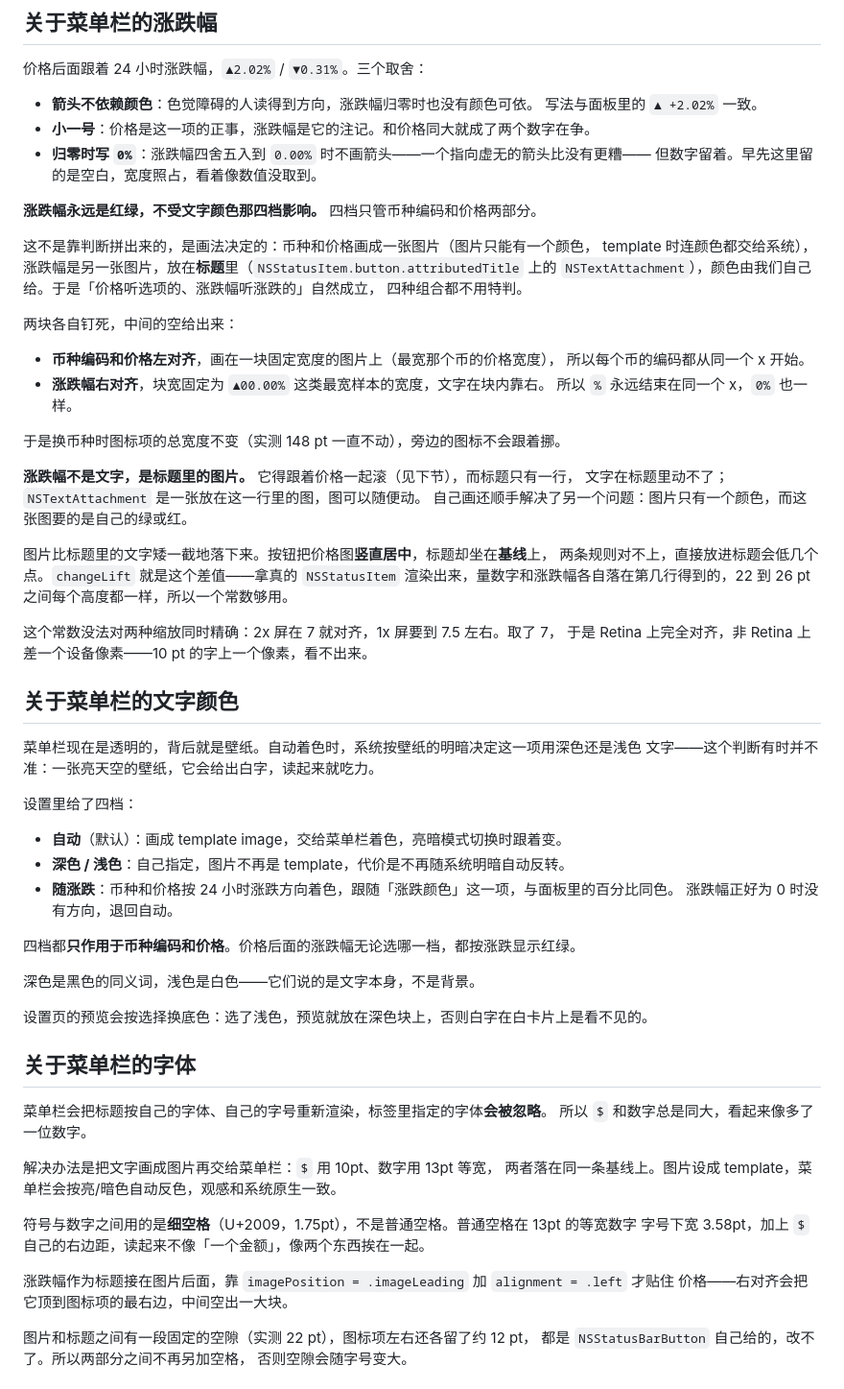
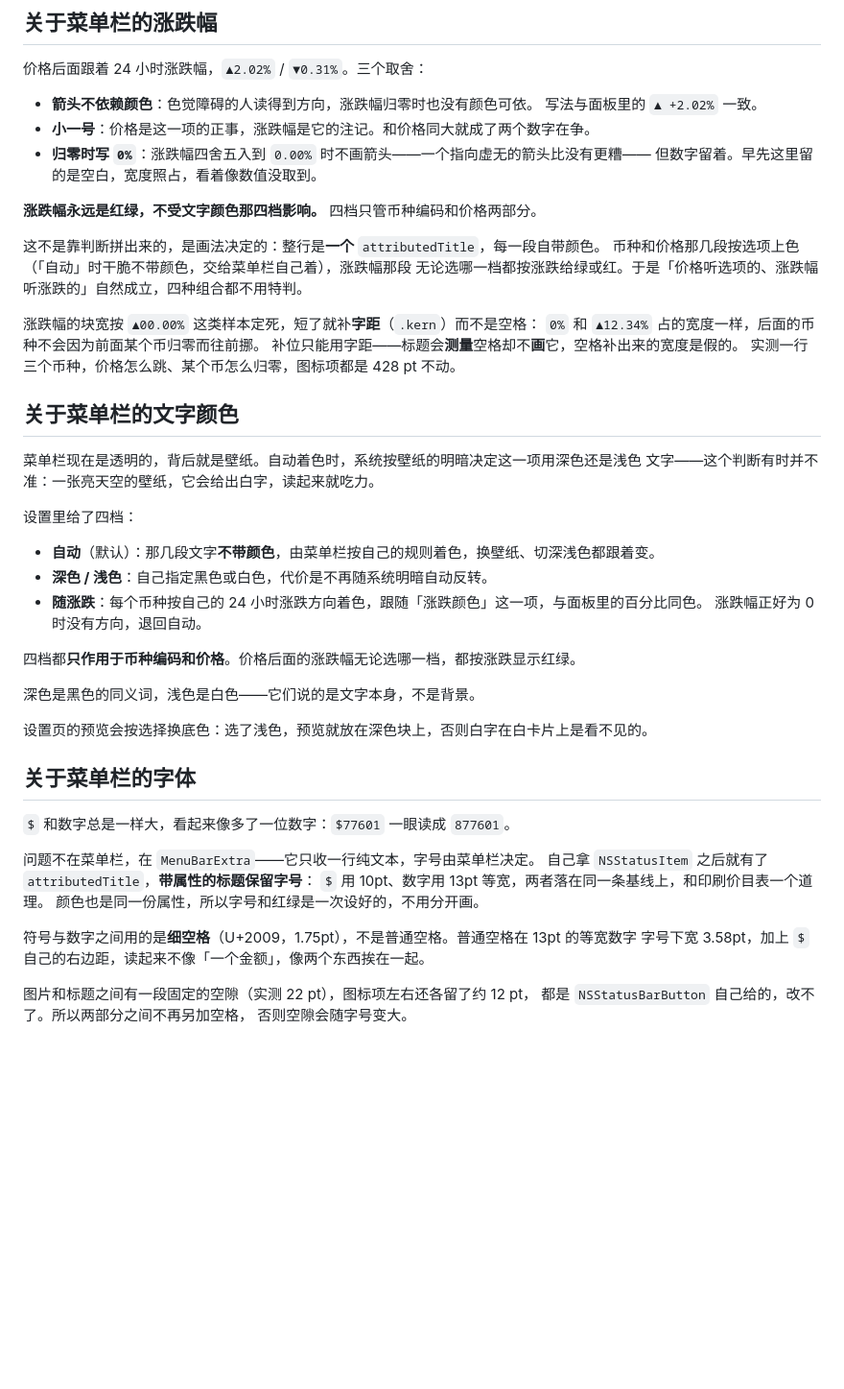
Before and after one commit to jovix0101/PriceBar, a Markdown page: README.md, the part around one of its changes. Shown at 96% size. Drawn GitHub-style; blank space fills up the shorter version.

```diff
--- a/README.md
+++ b/README.md
@@ -121,30 +122,14 @@ app 不知道你从哪儿来，就让你自己选。默认绿涨红跌。
 
 **涨跌幅永远是红绿，不受文字颜色那四档影响。** 四档只管币种编码和价格两部分。
 
-这不是靠判断拼出来的，是画法决定的：币种和价格画成一张图片（图片只能有一个颜色，
-template 时连颜色都交给系统），涨跌幅是另一张图片，放在**标题**里（`NSStatusItem.button.attributedTitle`
-上的 `NSTextAttachment`），颜色由我们自己给。于是「价格听选项的、涨跌幅听涨跌的」自然成立，
-四种组合都不用特判。
+这不是靠判断拼出来的，是画法决定的：整行是**一个** `attributedTitle`，每一段自带颜色。
+币种和价格那几段按选项上色（「自动」时干脆不带颜色，交给菜单栏自己着），涨跌幅那段
+无论选哪一档都按涨跌给绿或红。于是「价格听选项的、涨跌幅听涨跌的」自然成立，四种组合都不用特判。
 
-两块各自钉死，中间的空给出来：
-
-- **币种编码和价格左对齐**，画在一块固定宽度的图片上（最宽那个币的价格宽度），
-  所以每个币的编码都从同一个 x 开始。
-- **涨跌幅右对齐**，块宽固定为 `▲00.00%` 这类最宽样本的宽度，文字在块内靠右。
-  所以 `%` 永远结束在同一个 x，`0%` 也一样。
-
-于是换币种时图标项的总宽度不变（实测 148 pt 一直不动），旁边的图标不会跟着挪。
-
-**涨跌幅不是文字，是标题里的图片。** 它得跟着价格一起滚（见下节），而标题只有一行，
-文字在标题里动不了；`NSTextAttachment` 是一张放在这一行里的图，图可以随便动。
-自己画还顺手解决了另一个问题：图片只有一个颜色，而这张图要的是自己的绿或红。
-
-图片比标题里的文字矮一截地落下来。按钮把价格图**竖直居中**，标题却坐在**基线**上，
-两条规则对不上，直接放进标题会低几个点。`changeLift` 就是这个差值——拿真的 `NSStatusItem`
-渲染出来，量数字和涨跌幅各自落在第几行得到的，22 到 26 pt 之间每个高度都一样，所以一个常数够用。
-
-这个常数没法对两种缩放同时精确：2x 屏在 7 就对齐，1x 屏要到 7.5 左右。取了 7，
-于是 Retina 上完全对齐，非 Retina 上差一个设备像素——10 pt 的字上一个像素，看不出来。
+涨跌幅的块宽按 `▲00.00%` 这类样本定死，短了就补**字距**（`.kern`）而不是空格：
+`0%` 和 `▲12.34%` 占的宽度一样，后面的币种不会因为前面某个币归零而往前挪。
+补位只能用字距——标题会**测量**空格却不**画**它，空格补出来的宽度是假的。
+实测一行三个币种，价格怎么跳、某个币怎么归零，图标项都是 428 pt 不动。
 
 ## 关于菜单栏的文字颜色
 
@@ -153,9 +138,9 @@ template 时连颜色都交给系统），涨跌幅是另一张图片，放在**
 
 设置里给了四档：
 
-- **自动**（默认）：画成 template image，交给菜单栏着色，亮暗模式切换时跟着变。
-- **深色 / 浅色**：自己指定，图片不再是 template，代价是不再随系统明暗自动反转。
-- **随涨跌**：币种和价格按 24 小时涨跌方向着色，跟随「涨跌颜色」这一项，与面板里的百分比同色。
+- **自动**（默认）：那几段文字**不带颜色**，由菜单栏按自己的规则着色，换壁纸、切深浅色都跟着变。
+- **深色 / 浅色**：自己指定黑色或白色，代价是不再随系统明暗自动反转。
+- **随涨跌**：每个币种按自己的 24 小时涨跌方向着色，跟随「涨跌颜色」这一项，与面板里的百分比同色。
   涨跌幅正好为 0 时没有方向，退回自动。
 
 四档都**只作用于币种编码和价格**。价格后面的涨跌幅无论选哪一档，都按涨跌显示红绿。
@@ -166,17 +151,15 @@ template 时连颜色都交给系统），涨跌幅是另一张图片，放在**
 
 ## 关于菜单栏的字体
 
-菜单栏会把标题按自己的字体、自己的字号重新渲染，标签里指定的字体**会被忽略**。
-所以 `$` 和数字总是同大，看起来像多了一位数字。
+`$` 和数字总是一样大，看起来像多了一位数字：`$77601` 一眼读成 `877601`。
 
-解决办法是把文字画成图片再交给菜单栏：`$` 用 10pt、数字用 13pt 等宽，
-两者落在同一条基线上。图片设成 template，菜单栏会按亮/暗色自动反色，观感和系统原生一致。
+问题不在菜单栏，在 `MenuBarExtra`——它只收一行纯文本，字号由菜单栏决定。
+自己拿 `NSStatusItem` 之后就有了 `attributedTitle`，**带属性的标题保留字号**：
+`$` 用 10pt、数字用 13pt 等宽，两者落在同一条基线上，和印刷价目表一个道理。
+颜色也是同一份属性，所以字号和红绿是一次设好的，不用分开画。
 
 符号与数字之间用的是**细空格**（U+2009，1.75pt），不是普通空格。普通空格在 13pt 的等宽数字
 字号下宽 3.58pt，加上 `$` 自己的右边距，读起来不像「一个金额」，像两个东西挨在一起。
-
-涨跌幅作为标题接在图片后面，靠 `imagePosition = .imageLeading` 加 `alignment = .left` 才贴住
-价格——右对齐会把它顶到图标项的最右边，中间空出一大块。
 
 图片和标题之间有一段固定的空隙（实测 22 pt），图标项左右还各留了约 12 pt，
 都是 `NSStatusBarButton` 自己给的，改不了。所以两部分之间不再另加空格，
```
Also changed, not shown: other parts of README.md (+18 -29 lines), docs/settings.png, 10 other files.
